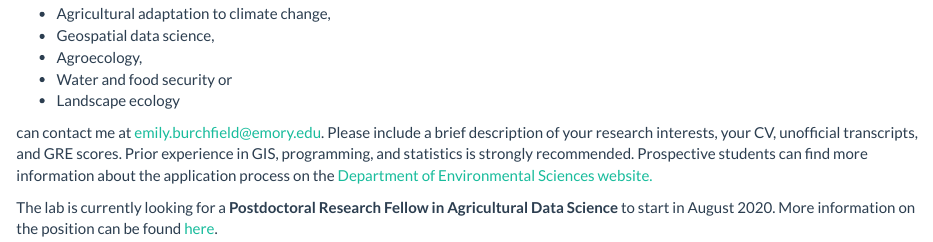
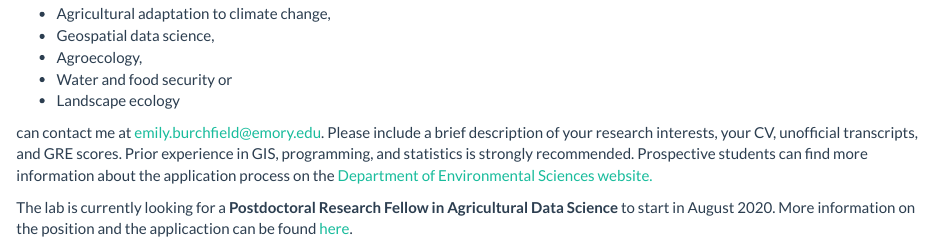
Before and after one commit to eburchfield/eburchfield.github.io, an R Markdown document (prospective_students.Rmd): the page in a window 1100 px wide, from 140 px down. The pictures show the output file prospective_students.html that the author committed with the source, opened offline; library style sheets and scripts come from the installed R packages.

Commit message:
new postdoc link

```diff
--- a/prospective_students.Rmd
+++ b/prospective_students.Rmd
@@ -14,4 +14,4 @@ I welcome applications from students interested in joining the Department of Env
 
 can contact me at [emily.burchfield@emory.edu](mailto:emily.burchfield@emory.edu). Please include a brief description of your research interests, your CV, unofficial transcripts, and GRE scores.  Prior experience in GIS, programming, and statistics is strongly recommended.  Prospective students can find more information about the application process on the [Department of Environmental Sciences website.](http://envs.emory.edu/home/graduate/index.html)
 
-The lab is currently looking for a **Postdoctoral Research Fellow in Agricultural Data Science** to start in August 2020.  More information on the position can be found [here](https://faculty-emory.icims.com/jobs/51176/job).
+The lab is currently looking for a **Postdoctoral Research Fellow in Agricultural Data Science** to start in August 2020.  More information on the position and the applicaction can be found [here](https://faculty-emory.icims.com/jobs/51176/postdoctoral-fellow---agricultural-data-science/job?mobile=false&width=575&height=500&bga=true&needsRedirect=false&jan1offset=-300&jun1offset=-240).
```
Also changed, not shown: prospective_students.html.
